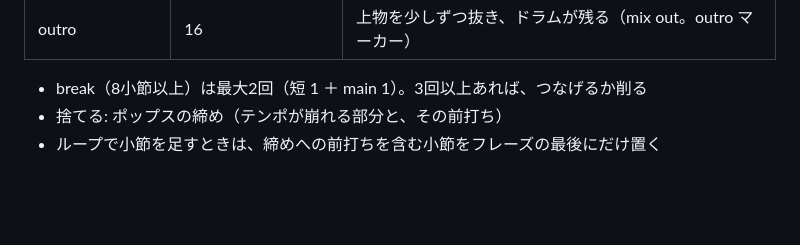
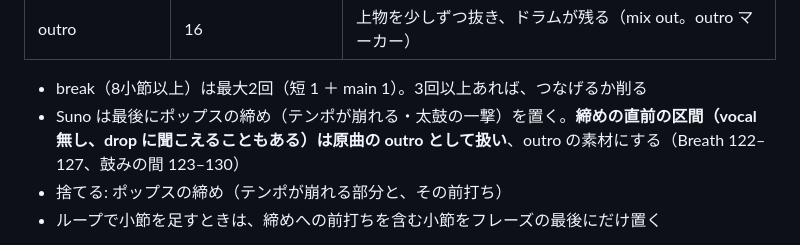
Before and after one commit to tsu-nera/kitakita, a Markdown page: mixes/README.md, the part around the change. GitHub-like rendering; blank space fills up the shorter version.

Commit message:
docs: re-edit の型 — Suno の締めの直前の区間を outro として扱う

```diff
--- a/mixes/README.md
+++ b/mixes/README.md
@@ -42,6 +42,7 @@ Suno の曲はトランスの音色でポップスの形（キックの無い in
 | outro | 16 | 上物を少しずつ抜き、ドラムが残る（mix out。outro マーカー） |
 
 - break（8小節以上）は最大2回（短 1 ＋ main 1）。3回以上あれば、つなげるか削る
+- Suno は最後にポップスの締め（テンポが崩れる・太鼓の一撃）を置く。**締めの直前の区間（vocal 無し、drop に聞こえることもある）は原曲の outro として扱い**、outro の素材にする（Breath 122–127、鼓みの間 123–130）
 - 捨てる: ポップスの締め（テンポが崩れる部分と、その前打ち）
 - ループで小節を足すときは、締めへの前打ちを含む小節をフレーズの最後にだけ置く
 
```
